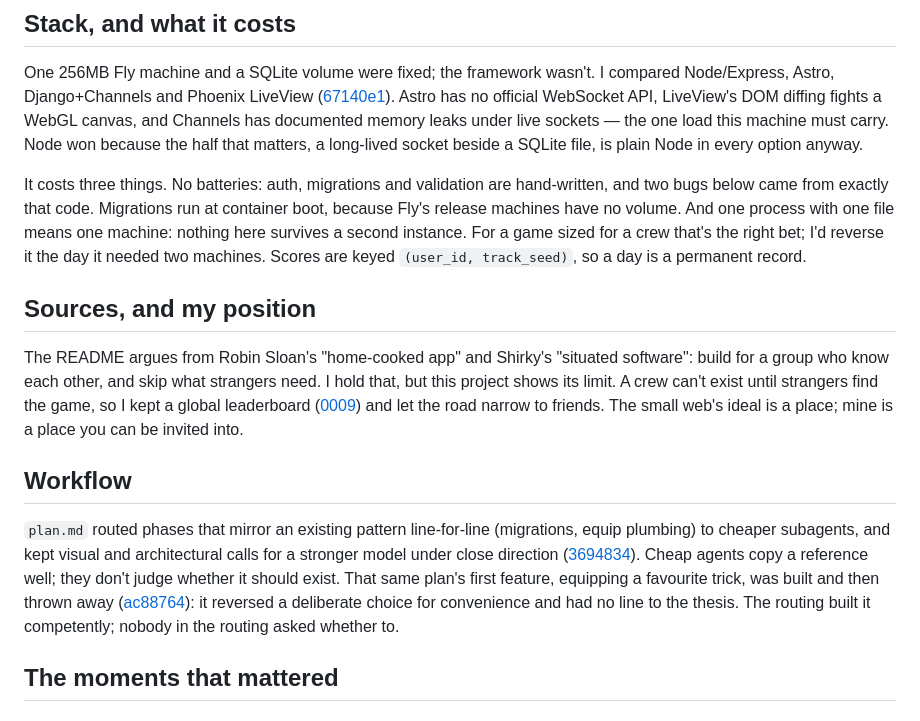
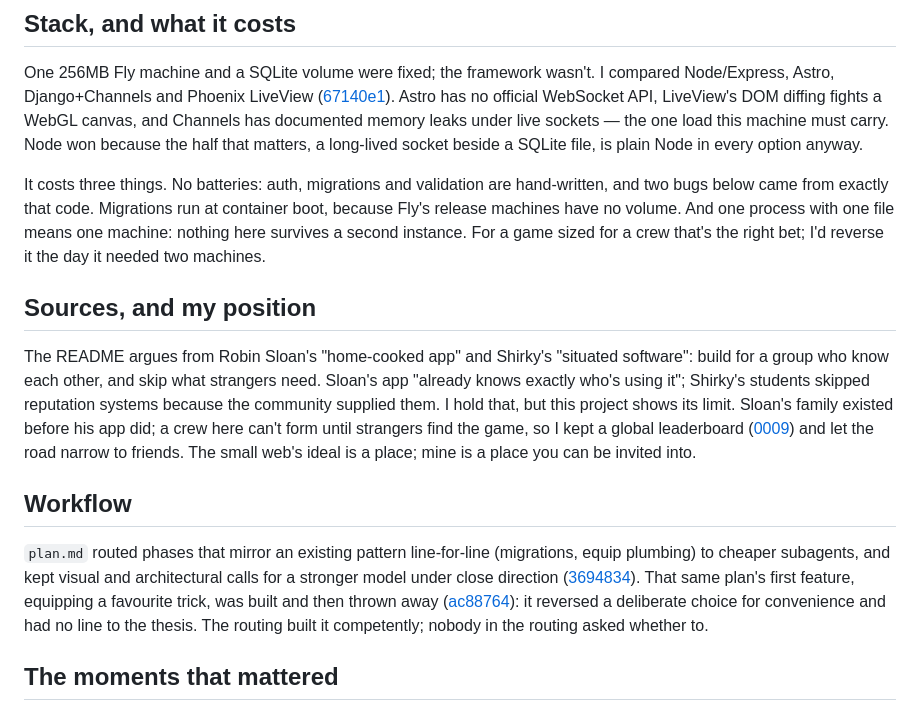
Before and after one commit to comp4020-agentic-coding-studio/comp4020-final-marcuszorian, a Markdown page: PROCESS.md, the part around the change. Rendered like a GitHub page.

```diff
--- a/PROCESS.md
+++ b/PROCESS.md
@@ -8,15 +8,15 @@ A synthwave endless runner: drive a seeded three-lane road until you crash, and
 
 One 256MB Fly machine and a SQLite volume were fixed; the framework wasn't. I compared Node/Express, Astro, Django+Channels and Phoenix LiveView ([67140e1](https://github.com/comp4020-agentic-coding-studio/comp4020-final-marcuszorian/commit/67140e10a4230cd23243f24bc8a9e925be191f92)). Astro has no official WebSocket API, LiveView's DOM diffing fights a WebGL canvas, and Channels has documented memory leaks under live sockets — the one load this machine must carry. Node won because the half that matters, a long-lived socket beside a SQLite file, is plain Node in every option anyway.
 
-It costs three things. No batteries: auth, migrations and validation are hand-written, and two bugs below came from exactly that code. Migrations run at container boot, because Fly's release machines have no volume. And one process with one file means one machine: nothing here survives a second instance. For a game sized for a crew that's the right bet; I'd reverse it the day it needed two machines. Scores are keyed `(user_id, track_seed)`, so a day is a permanent record.
+It costs three things. No batteries: auth, migrations and validation are hand-written, and two bugs below came from exactly that code. Migrations run at container boot, because Fly's release machines have no volume. And one process with one file means one machine: nothing here survives a second instance. For a game sized for a crew that's the right bet; I'd reverse it the day it needed two machines.
 
 ## Sources, and my position
 
-The README argues from Robin Sloan's "home-cooked app" and Shirky's "situated software": build for a group who know each other, and skip what strangers need. I hold that, but this project shows its limit. A crew can't exist until strangers find the game, so I kept a global leaderboard ([0009](https://github.com/comp4020-agentic-coding-studio/comp4020-final-marcuszorian/blob/main/doc/adr/0009-leaderboard.md)) and let the road narrow to friends. The small web's ideal is a place; mine is a place you can be invited into.
+The README argues from Robin Sloan's "home-cooked app" and Shirky's "situated software": build for a group who know each other, and skip what strangers need. Sloan's app "already knows exactly who's using it"; Shirky's students skipped reputation systems because the community supplied them. I hold that, but this project shows its limit. Sloan's family existed before his app did; a crew here can't form until strangers find the game, so I kept a global leaderboard ([0009](https://github.com/comp4020-agentic-coding-studio/comp4020-final-marcuszorian/blob/main/doc/adr/0009-leaderboard.md)) and let the road narrow to friends. The small web's ideal is a place; mine is a place you can be invited into.
 
 ## Workflow
 
-`plan.md` routed phases that mirror an existing pattern line-for-line (migrations, equip plumbing) to cheaper subagents, and kept visual and architectural calls for a stronger model under close direction ([3694834](https://github.com/comp4020-agentic-coding-studio/comp4020-final-marcuszorian/commit/36948343275a4422cbb559d4c1f90f48a4daacd4)). Cheap agents copy a reference well; they don't judge whether it should exist. That same plan's first feature, equipping a favourite trick, was built and then thrown away ([ac88764](https://github.com/comp4020-agentic-coding-studio/comp4020-final-marcuszorian/commit/ac8876496e2b6f21ca260b4b0b25170c4671c1f6)): it reversed a deliberate choice for convenience and had no line to the thesis. The routing built it competently; nobody in the routing asked whether to.
+`plan.md` routed phases that mirror an existing pattern line-for-line (migrations, equip plumbing) to cheaper subagents, and kept visual and architectural calls for a stronger model under close direction ([3694834](https://github.com/comp4020-agentic-coding-studio/comp4020-final-marcuszorian/commit/36948343275a4422cbb559d4c1f90f48a4daacd4)). That same plan's first feature, equipping a favourite trick, was built and then thrown away ([ac88764](https://github.com/comp4020-agentic-coding-studio/comp4020-final-marcuszorian/commit/ac8876496e2b6f21ca260b4b0b25170c4671c1f6)): it reversed a deliberate choice for convenience and had no line to the thesis. The routing built it competently; nobody in the routing asked whether to.
 
 ## The moments that mattered
 
```
Also changed, not shown: README.md (+8 -7 lines).
